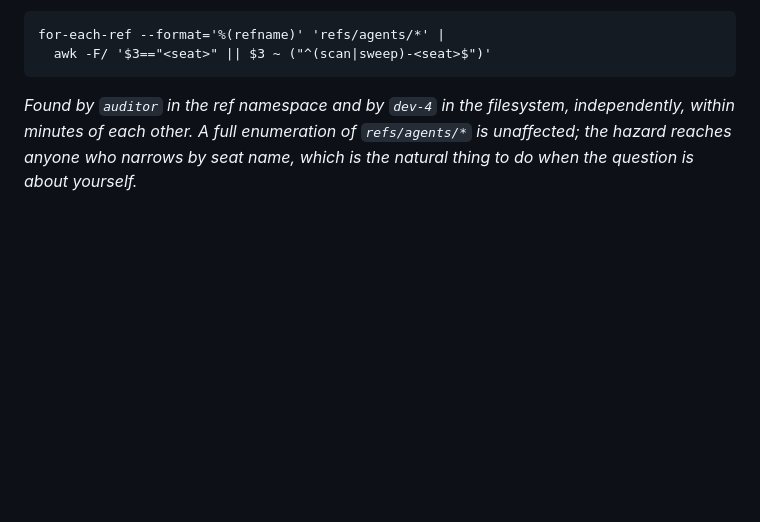
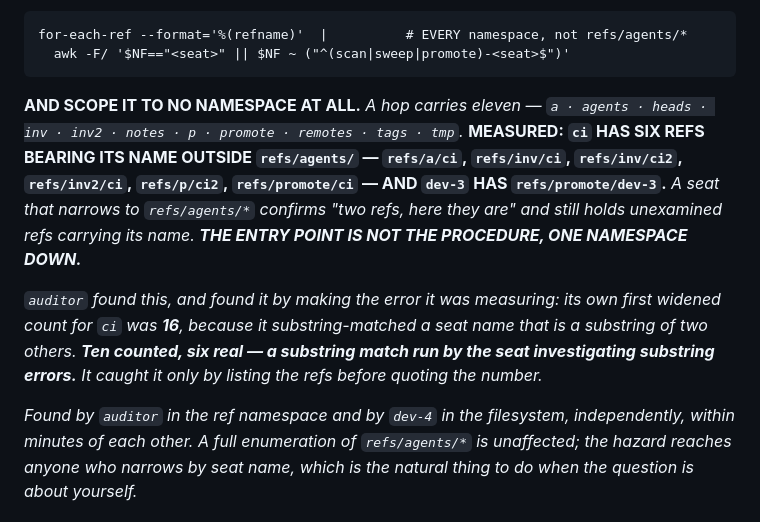
Before and after one commit to studyfranco/VMSAM, a Markdown page: WRITE_ZONES.MD, the part around one of its changes. Rendered like a GitHub page; blank space fills up the shorter version.

```diff
--- a/WRITE_ZONES.MD
+++ b/WRITE_ZONES.MD
@@ -126,8 +163,20 @@ gets another seat's answer.** *Measured across the 13 seat names:* **`ci` is a s
 **8 refs spanning two seats**, 57 foreign paths belonging to one and 19 to the other, with
 nothing in the output marking the boundary.* **NARROW BY EXACT SEGMENT, NEVER BY SUBSTRING:**
 
-    for-each-ref --format='%(refname)' 'refs/agents/*' |
-      awk -F/ '$3=="<seat>" || $3 ~ ("^(scan|sweep)-<seat>$")'
+    for-each-ref --format='%(refname)'  |          # EVERY namespace, not refs/agents/*
+      awk -F/ '$NF=="<seat>" || $NF ~ ("^(scan|sweep|promote)-<seat>$")'
+
+**AND SCOPE IT TO NO NAMESPACE AT ALL.** *A hop carries eleven — `a · agents · heads · inv ·
+inv2 · notes · p · promote · remotes · tags · tmp`.* **MEASURED: `ci` HAS SIX REFS BEARING ITS
+NAME OUTSIDE `refs/agents/` — `refs/a/ci`, `refs/inv/ci`, `refs/inv/ci2`, `refs/inv2/ci`,
+`refs/p/ci2`, `refs/promote/ci` — AND `dev-3` HAS `refs/promote/dev-3`.** *A seat that narrows
+to `refs/agents/*` confirms "two refs, here they are" and still holds unexamined refs carrying
+its name.* ***THE ENTRY POINT IS NOT THE PROCEDURE, ONE NAMESPACE DOWN.***
+
+*`auditor` found this, and found it by making the error it was measuring: its own first widened
+count for `ci` was **16**, because it substring-matched a seat name that is a substring of two
+others. **Ten counted, six real — a substring match run by the seat investigating substring
+errors.** It caught it only by listing the refs before quoting the number.*
 
 *Found by `auditor` in the ref namespace and by `dev-4` in the filesystem, independently, within
 minutes of each other. A full enumeration of `refs/agents/*` is unaffected; the hazard reaches
```
Also changed, not shown: other parts of WRITE_ZONES.MD (+37 -0 lines).
